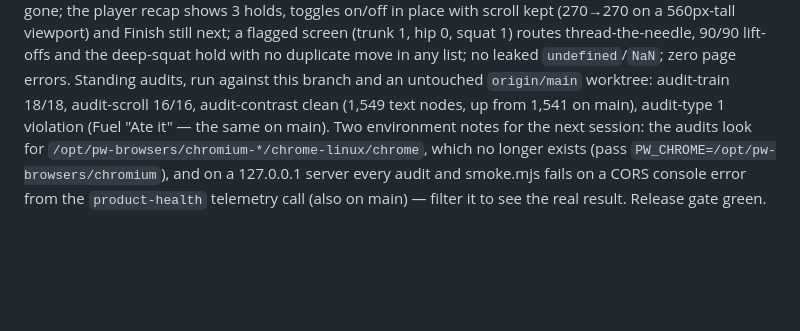
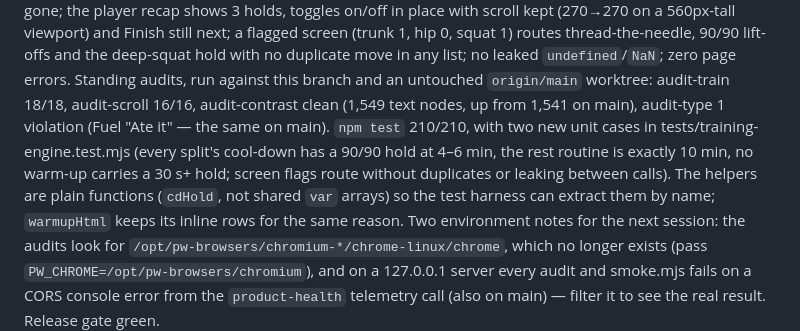
Before and after one commit to forgerperformanceco/golf-fitness, a Markdown page: DESIGN-CHANGES.md, the part around the change. Drawn GitHub-style; blank space fills up the shorter version.

Commit message:
DESIGN-CHANGES: record the unit tests in the keep-your-turn Verified paragraph
Co-Authored-By: Claude Opus 5.5 <noreply@anthropic.com>
Claude-Session: https://claude.ai/code/session_016kUhwCBnn8H53nvnBfLGa7

```diff
--- a/DESIGN-CHANGES.md
+++ b/DESIGN-CHANGES.md
@@ -58,7 +58,11 @@ still next; a flagged screen (trunk 1, hip 0, squat 1) routes thread-the-needle,
 and the deep-squat hold with no duplicate move in any list; no leaked `undefined`/`NaN`; zero
 page errors. Standing audits, run against this branch and an untouched `origin/main` worktree:
 audit-train 18/18, audit-scroll 16/16, audit-contrast clean (1,549 text nodes, up from 1,541 on
-main), audit-type 1 violation (Fuel "Ate it" — the same on main). Two environment notes for the
+main), audit-type 1 violation (Fuel "Ate it" — the same on main). `npm test` 210/210, with two new
+unit cases in tests/training-engine.test.mjs (every split's cool-down has a 90/90 hold at 4–6 min, the rest
+routine is exactly 10 min, no warm-up carries a 30 s+ hold; screen flags route without duplicates or leaking
+between calls). The helpers are plain functions (`cdHold`, not shared `var` arrays) so the test harness can
+extract them by name; `warmupHtml` keeps its inline rows for the same reason. Two environment notes for the
 next session: the audits look for `/opt/pw-browsers/chromium-*/chrome-linux/chrome`, which no
 longer exists (pass `PW_CHROME=/opt/pw-browsers/chromium`), and on a 127.0.0.1 server every
 audit and smoke.mjs fails on a CORS console error from the `product-health` telemetry call (also
```
